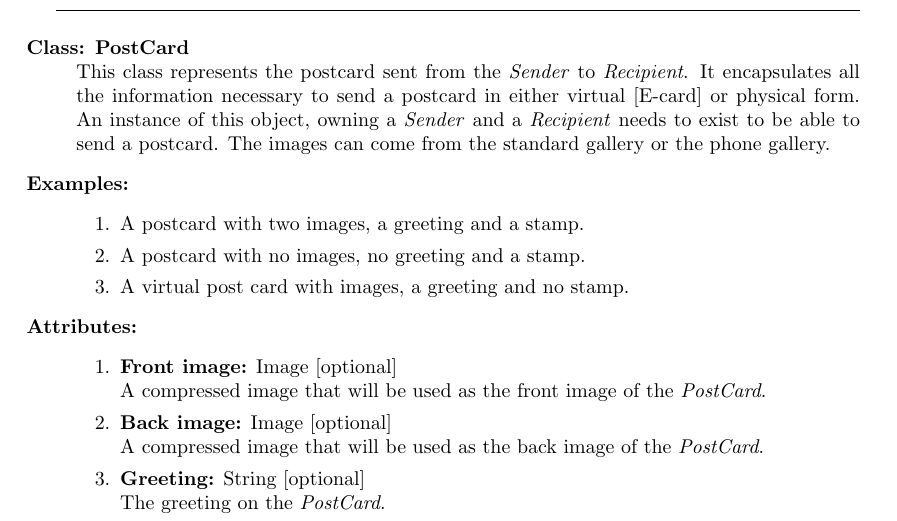
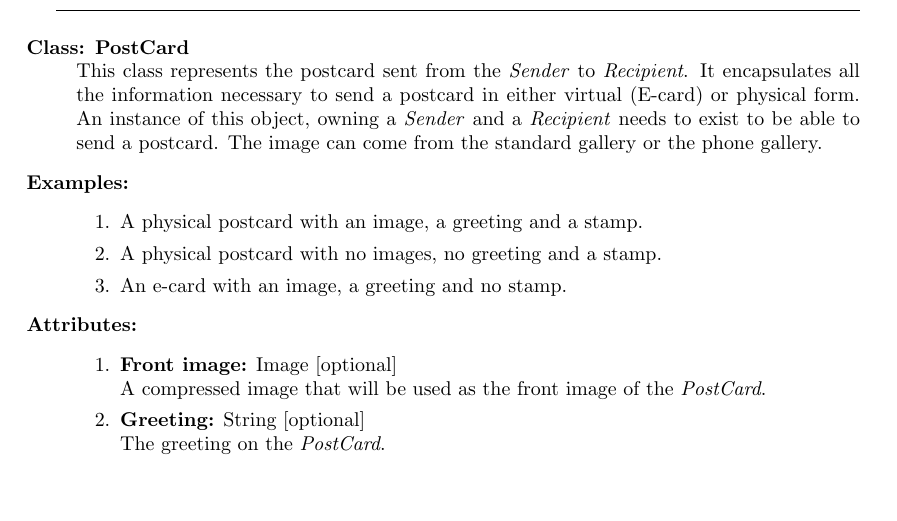
Before and after one commit to Mejvik/ETS170, a LaTeX document (System Requirements/sr.tex): part of page 14 of 19, cut so that both start at the same text, the shorter picture padded with empty space. Compiled offline with pdfLaTeX.

Commit message:
Data reqs perfected. Use this as a reference for future research

```diff
--- a/System Requirements/sr.tex
+++ b/System Requirements/sr.tex
@@ -625,19 +625,18 @@ This class represents the person receiving the postcard. The sender and recipien
 
 \begin{description}
 \item[Class:] \textbf{PostCard} \hfill \\
-This class represents the postcard sent from the \textit{Sender} to \textit{Recipient}. It encapsulates all the information necessary to send a postcard in either virtual [E-card] or physical form. An instance of this object, owning a \textit{Sender} and a \textit{Recipient} needs to exist to be able to send a postcard. The images can come from the standard gallery or the phone gallery.
+This class represents the postcard sent from the \textit{Sender} to \textit{Recipient}. It encapsulates all the information necessary to send a postcard in either virtual (E-card) or physical form. An instance of this object, owning a \textit{Sender} and a \textit{Recipient} needs to exist to be able to send a postcard. The image can come from the standard gallery or the phone gallery.
 
 \item[Examples:] \hfill
 \begin{enumerate}
-\item A postcard with two images, a greeting and a stamp.
-\item A postcard with no images, no greeting and a stamp.
-\item A virtual post card with images, a greeting and no stamp.
+\item A physical postcard with an image, a greeting and a stamp.
+\item A physical postcard with no images, no greeting and a stamp.
+\item An e-card with an image, a greeting and no stamp.
 \end{enumerate}
 
 \item[Attributes:] \hfill
 \begin{enumerate}
 \item \textbf{Front image:} Image [optional] \hfill \\A compressed image that will be used as the front image of the \textit{PostCard}.
-\item \textbf{Back image:} Image [optional] \hfill \\A compressed image that will be used as the back image of the \textit{PostCard}.
 \item \textbf{Greeting:} String [optional] \hfill \\The greeting on the \textit{PostCard}.
 \item \textbf{Print Size:} Enum [Small, Medium, Large] \hfill \\The size of a printed postcard. See Req \ref{ssec:product}.\ref{req:po-po} for definition.
 
```
Also changed, not shown: System Requirements/Data_figures/DataModel.pdf, System Requirements/Data_figures/virtualwindows_postcard.pdf, System Requirements/Data_figures/virtualwindows_recipient.pdf, System Requirements/Data_figures/virtualwindows_sender.pdf, System Requirements/sr.pdf.
